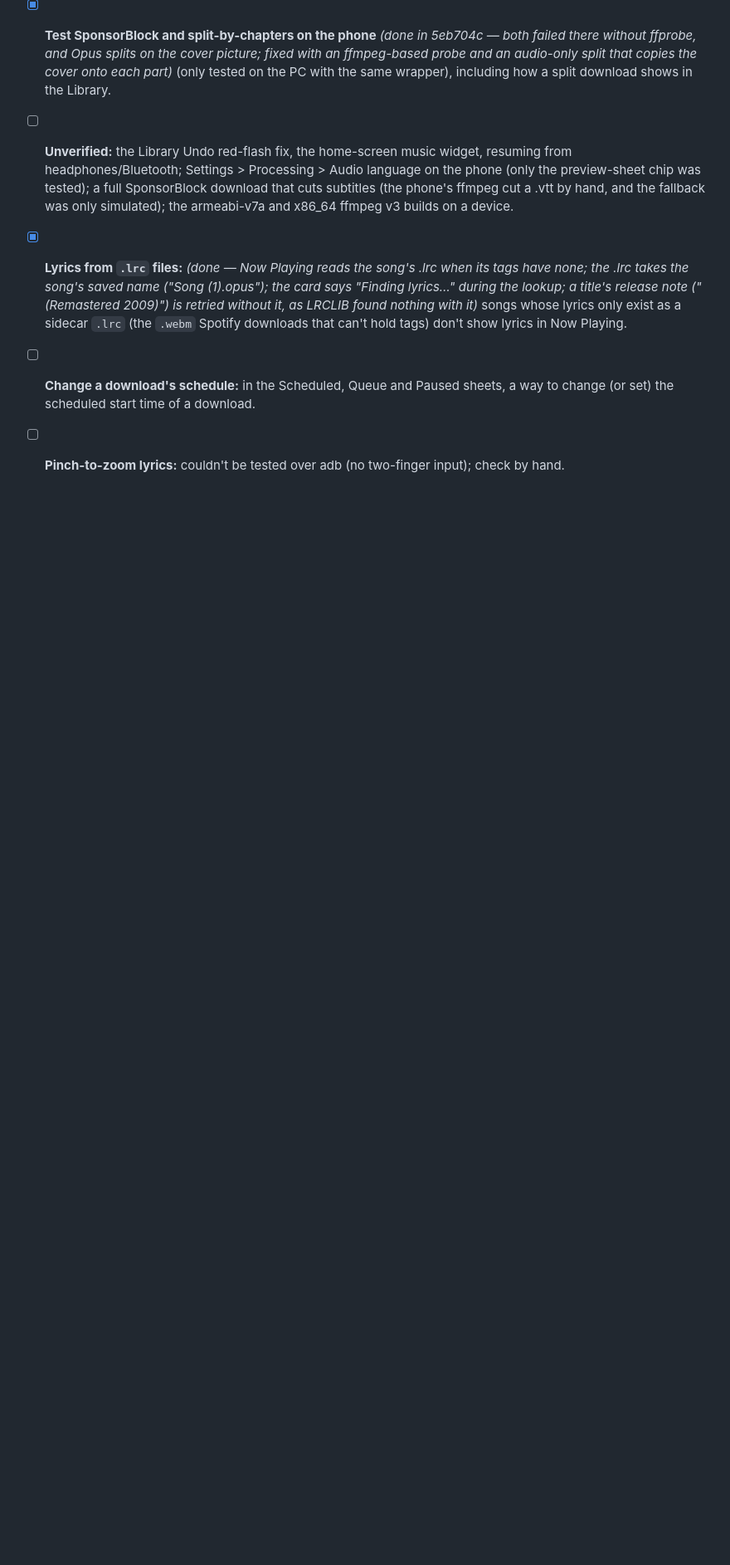
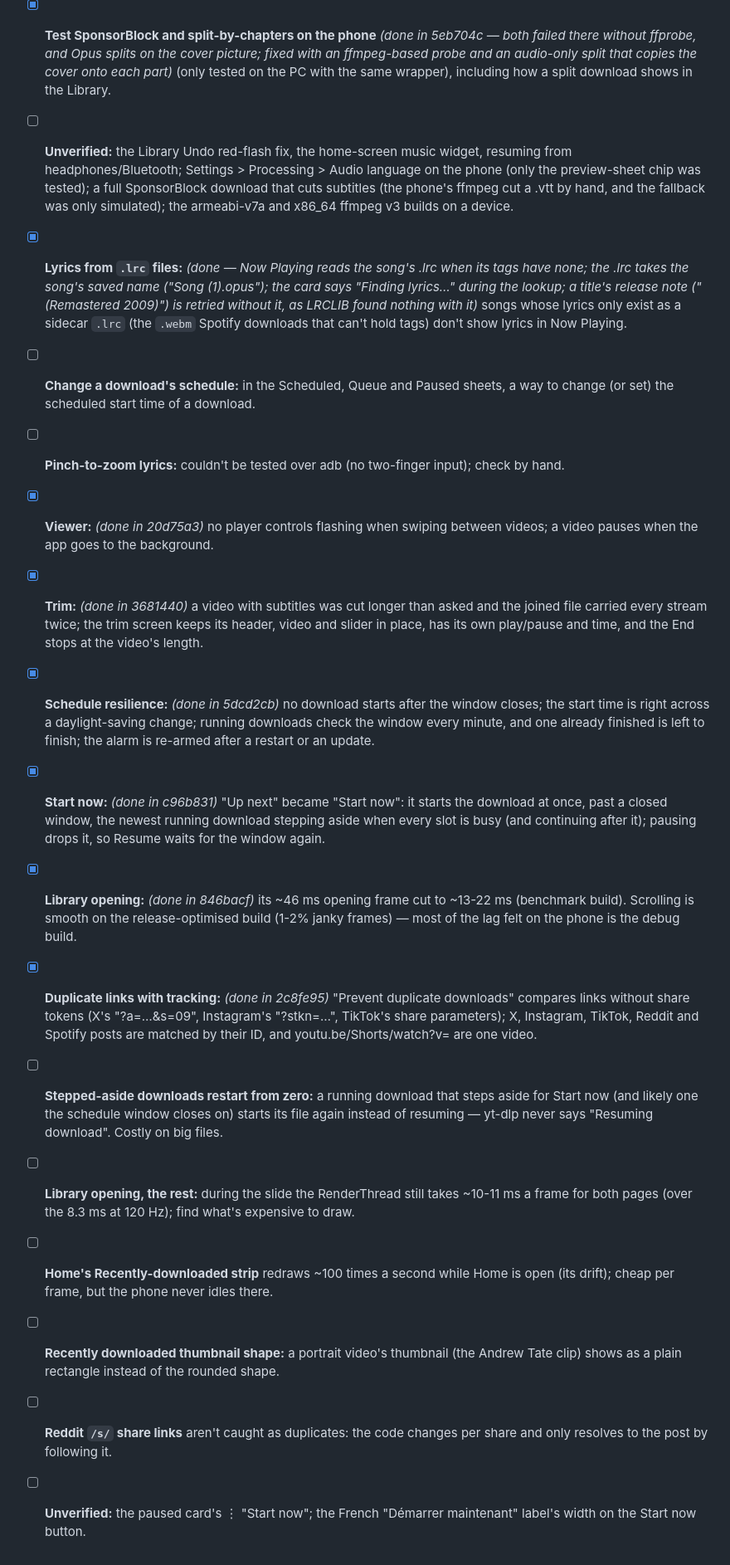
Before and after one commit to d-gibr1l/comfort, a Markdown page: TODO.md, the part around the change. Shown at 83% size. GitHub-like rendering; blank space fills up the shorter version.

Commit message:
TODO: this round's fixes, and what's still open

```diff
--- a/TODO.md
+++ b/TODO.md
@@ -37,3 +37,15 @@
 - [x] **Lyrics from `.lrc` files:** *(done — Now Playing reads the song's .lrc when its tags have none; the .lrc takes the song's saved name ("Song (1).opus"); the card says "Finding lyrics…" during the lookup; a title's release note ("(Remastered 2009)") is retried without it, as LRCLIB found nothing with it)* songs whose lyrics only exist as a sidecar `.lrc` (the `.webm` Spotify downloads that can't hold tags) don't show lyrics in Now Playing.
 - [ ] **Change a download's schedule:** in the Scheduled, Queue and Paused sheets, a way to change (or set) the scheduled start time of a download.
 - [ ] **Pinch-to-zoom lyrics:** couldn't be tested over adb (no two-finger input); check by hand.
+- [x] **Viewer:** *(done in 20d75a3)* no player controls flashing when swiping between videos; a video pauses when the app goes to the background.
+- [x] **Trim:** *(done in 3681440)* a video with subtitles was cut longer than asked and the joined file carried every stream twice; the trim screen keeps its header, video and slider in place, has its own play/pause and time, and the End stops at the video's length.
+- [x] **Schedule resilience:** *(done in 5dcd2cb)* no download starts after the window closes; the start time is right across a daylight-saving change; running downloads check the window every minute, and one already finished is left to finish; the alarm is re-armed after a restart or an update.
+- [x] **Start now:** *(done in c96b831)* "Up next" became "Start now": it starts the download at once, past a closed window, the newest running download stepping aside when every slot is busy (and continuing after it); pausing drops it, so Resume waits for the window again.
+- [x] **Library opening:** *(done in 846bacf)* its ~46 ms opening frame cut to ~13-22 ms (benchmark build). Scrolling is smooth on the release-optimised build (1-2% janky frames) — most of the lag felt on the phone is the debug build.
+- [x] **Duplicate links with tracking:** *(done in 2c8fe95)* "Prevent duplicate downloads" compares links without share tokens (X's "?a=…&s=09", Instagram's "?stkn=…", TikTok's share parameters); X, Instagram, TikTok, Reddit and Spotify posts are matched by their ID, and youtu.be/Shorts/watch?v= are one video.
+- [ ] **Stepped-aside downloads restart from zero:** a running download that steps aside for Start now (and likely one the schedule window closes on) starts its file again instead of resuming — yt-dlp never says "Resuming download". Costly on big files.
+- [ ] **Library opening, the rest:** during the slide the RenderThread still takes ~10-11 ms a frame for both pages (over the 8.3 ms at 120 Hz); find what's expensive to draw.
+- [ ] **Home's Recently-downloaded strip** redraws ~100 times a second while Home is open (its drift); cheap per frame, but the phone never idles there.
+- [ ] **Recently downloaded thumbnail shape:** a portrait video's thumbnail (the Andrew Tate clip) shows as a plain rectangle instead of the rounded shape.
+- [ ] **Reddit `/s/` share links** aren't caught as duplicates: the code changes per share and only resolves to the post by following it.
+- [ ] **Unverified:** the paused card's ⋮ "Start now"; the French "Démarrer maintenant" label's width on the Start now button.
```
